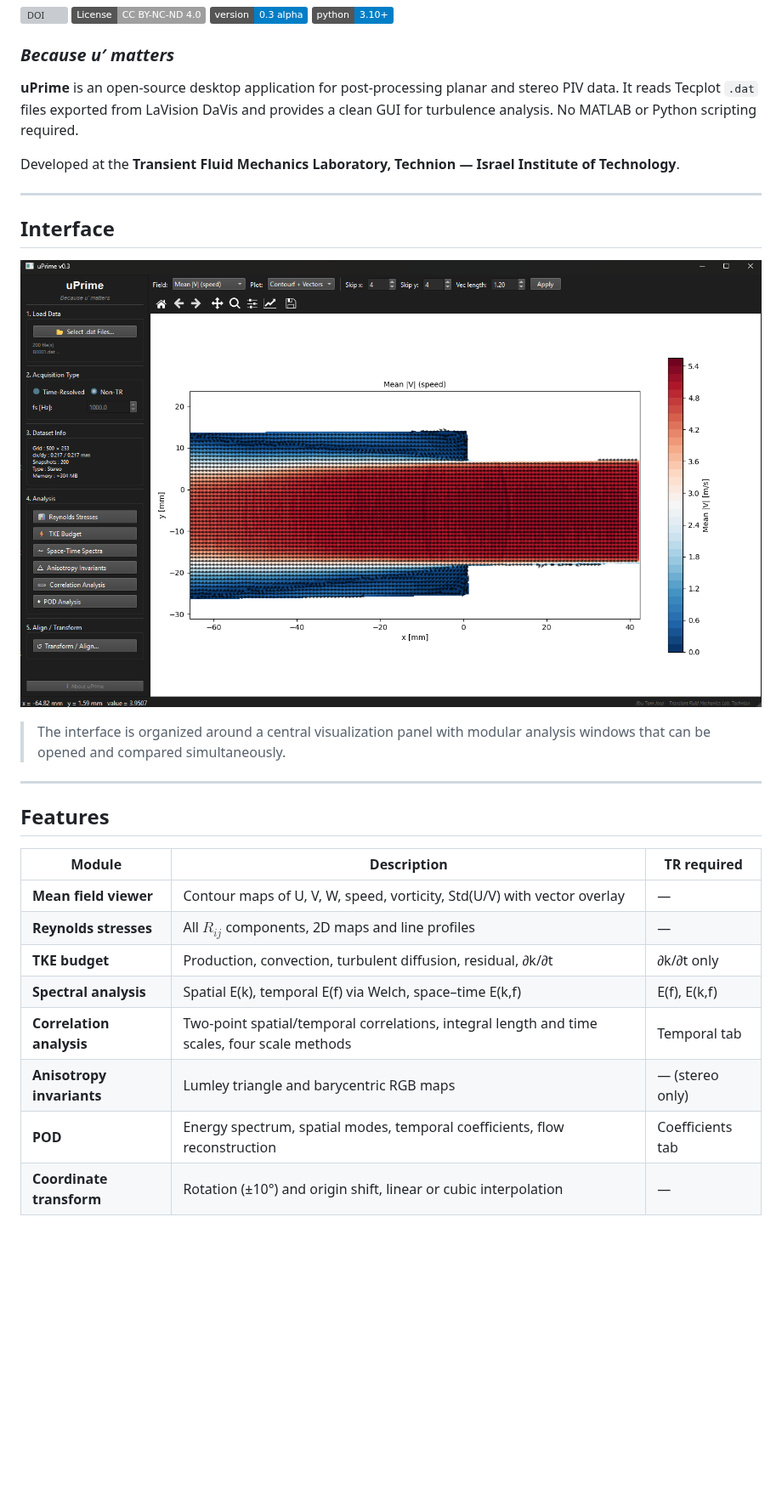
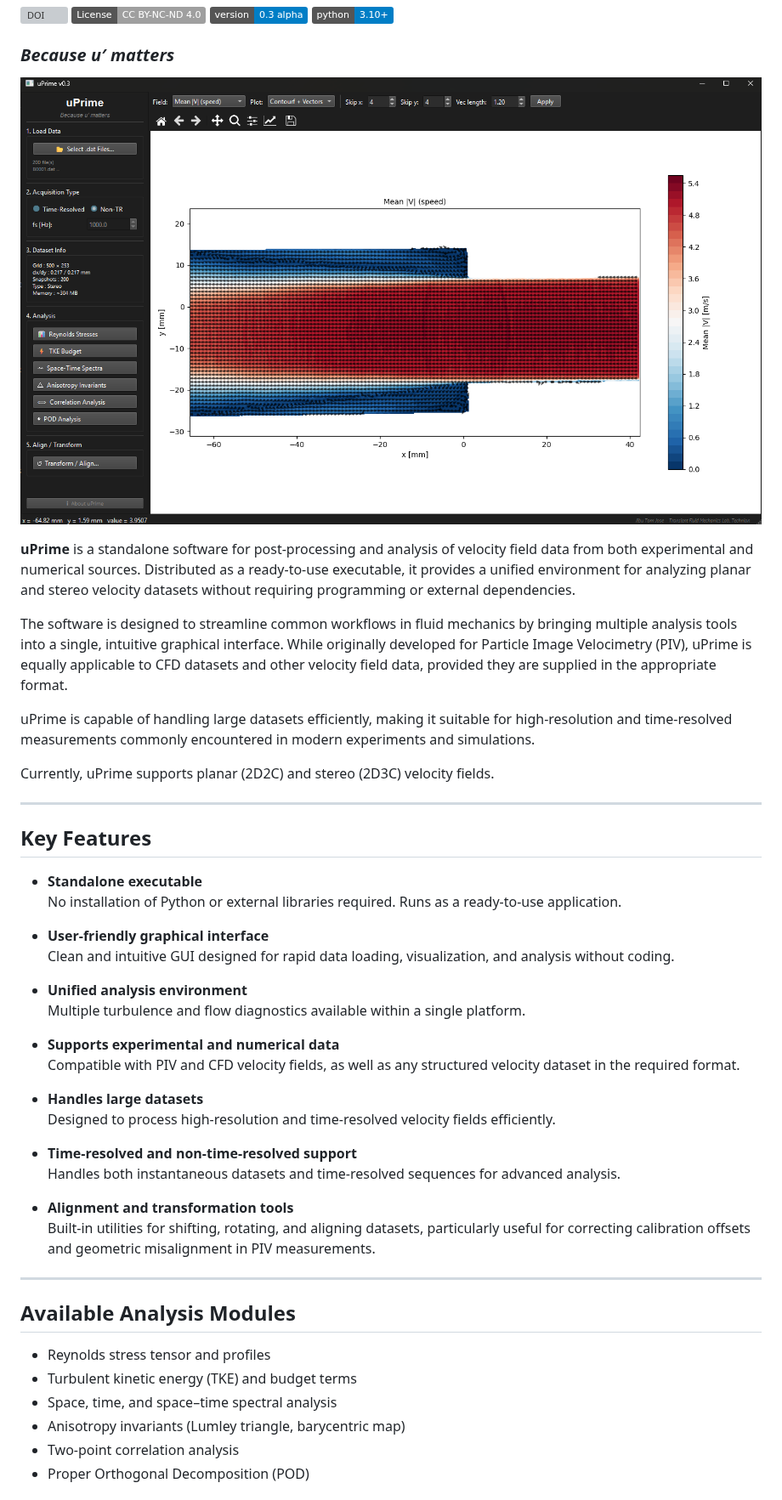
Before and after one commit to CmdrRyder/uPrime, a Markdown page: README.md, the part around one of its changes. Shown at 85% size. Rendered like a GitHub page; badges without logos; blank space fills up the shorter version; grey boxes are pictures that could not be loaded.

```diff
--- a/README.md
+++ b/README.md
@@ -7,30 +7,49 @@
 
 ### *Because u′ matters*
 
-**uPrime** is an open-source desktop application for post-processing planar and stereo PIV data. It reads Tecplot `.dat` files exported from LaVision DaVis and provides a clean GUI for turbulence analysis. No MATLAB or Python scripting required.
+![GUI](docs/images/gui.png)
 
-Developed at the **Transient Fluid Mechanics Laboratory, Technion — Israel Institute of Technology**.
+**uPrime** is a standalone software for post-processing and analysis of velocity field data from both experimental and numerical sources. Distributed as a ready-to-use executable, it provides a unified environment for analyzing planar and stereo velocity datasets without requiring programming or external dependencies.
+
+The software is designed to streamline common workflows in fluid mechanics by bringing multiple analysis tools into a single, intuitive graphical interface. While originally developed for Particle Image Velocimetry (PIV), uPrime is equally applicable to CFD datasets and other velocity field data, provided they are supplied in the appropriate format.
+
+uPrime is capable of handling large datasets efficiently, making it suitable for high-resolution and time-resolved measurements commonly encountered in modern experiments and simulations.
+
+Currently, uPrime supports planar (2D2C) and stereo (2D3C) velocity fields.
 
 ---
 
-## Interface
+## Key Features
 
-<!-- Add screenshot here -->
-![GUI](docs/images/gui.png)
-> The interface is organized around a central visualization panel with modular analysis windows that can be opened and compared simultaneously.
+- **Standalone executable**
+  No installation of Python or external libraries required. Runs as a ready-to-use application.
+
+- **User-friendly graphical interface**
+  Clean and intuitive GUI designed for rapid data loading, visualization, and analysis without coding.
+
+- **Unified analysis environment**
+  Multiple turbulence and flow diagnostics available within a single platform.
+
+- **Supports experimental and numerical data**
+  Compatible with PIV and CFD velocity fields, as well as any structured velocity dataset in the required format.
+
+- **Handles large datasets**
+  Designed to process high-resolution and time-resolved velocity fields efficiently.
+
+- **Time-resolved and non-time-resolved support**
+  Handles both instantaneous datasets and time-resolved sequences for advanced analysis.
+
+- **Alignment and transformation tools**
+  Built-in utilities for shifting, rotating, and aligning datasets, particularly useful for correcting calibration offsets and geometric misalignment in PIV measurements.
 
 ---
 
-## Features
+## Available Analysis Modules
 
-| Module | Description | TR required |
-|---|---|---|
-| **Mean field viewer** | Contour maps of U, V, W, speed, vorticity, Std(U/V) with vector overlay | — |
-| **Reynolds stresses** | All $R_{ij}$ components, 2D maps and line profiles | — |
-| **TKE budget** | Production, convection, turbulent diffusion, residual, ∂k/∂t | ∂k/∂t only |
-| **Spectral analysis** | Spatial E(k), temporal E(f) via Welch, space–time E(k,f) | E(f), E(k,f) |
-| **Correlation analysis** | Two-point spatial/temporal correlations, integral length and time scales, four scale methods | Temporal tab |
-| **Anisotropy invariants** | Lumley triangle and barycentric RGB maps | — (stereo only) |
-| **POD** | Energy spectrum, spatial modes, temporal coefficients, flow reconstruction | Coefficients tab |
-| **Coordinate transform** | Rotation (±10°) and origin shift, linear or cubic interpolation | — |
+- Reynolds stress tensor and profiles
+- Turbulent kinetic energy (TKE) and budget terms
+- Space, time, and space–time spectral analysis
+- Anisotropy invariants (Lumley triangle, barycentric map)
+- Two-point correlation analysis
+- Proper Orthogonal Decomposition (POD)
 
```
Also changed, not shown: other parts of README.md (+19 -3 lines).
